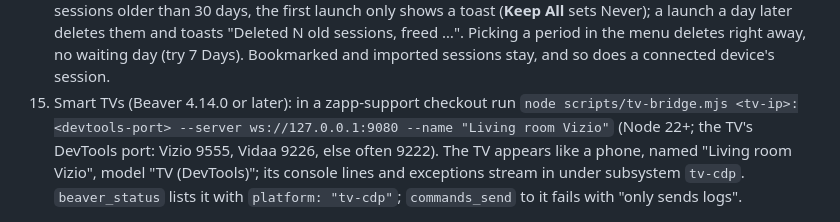
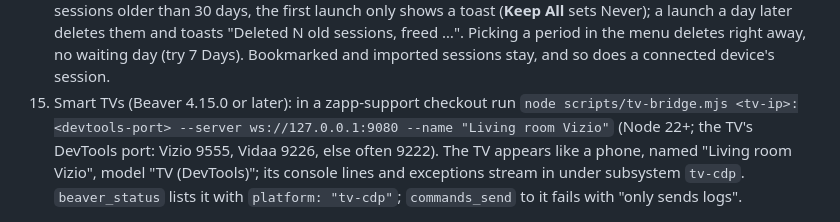
Before and after one commit to applicaster/Beaver, a Markdown page: Beaver/Resources/MCP.md, the part around the change. Rendered like a GitHub page.

Commit message:
fix: TV bridge ships in 4.15.0, not 4.14.0
Co-Authored-By: Claude Opus 5.5 <noreply@anthropic.com>

```diff
--- a/Beaver/Resources/MCP.md
+++ b/Beaver/Resources/MCP.md
@@ -89,7 +89,7 @@ or a release):
    "Deleted N old sessions, freed …". Picking a period in the menu deletes
    right away, no waiting day (try 7 Days). Bookmarked and imported
    sessions stay, and so does a connected device's session.
-14. Smart TVs (Beaver 4.14.0 or later): in a zapp-support checkout run
+14. Smart TVs (Beaver 4.15.0 or later): in a zapp-support checkout run
    `node scripts/tv-bridge.mjs <tv-ip>:<devtools-port> --server ws://127.0.0.1:9080 --name "Living room Vizio"`
    (Node 22+; the TV's DevTools port: Vizio 9555, Vidaa 9226, else often
    9222). The TV appears like a phone, named "Living room Vizio", model
```
